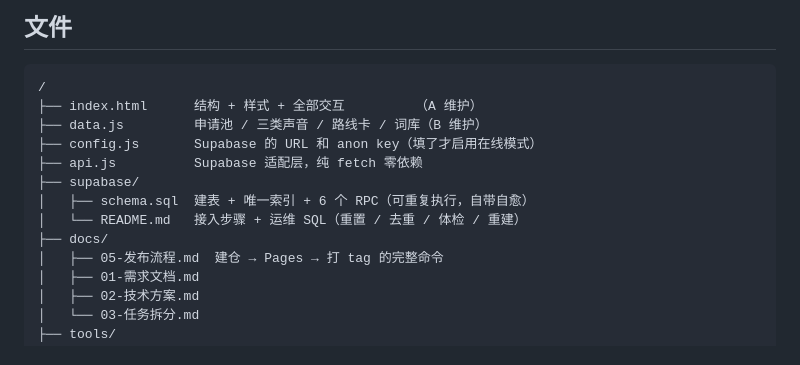
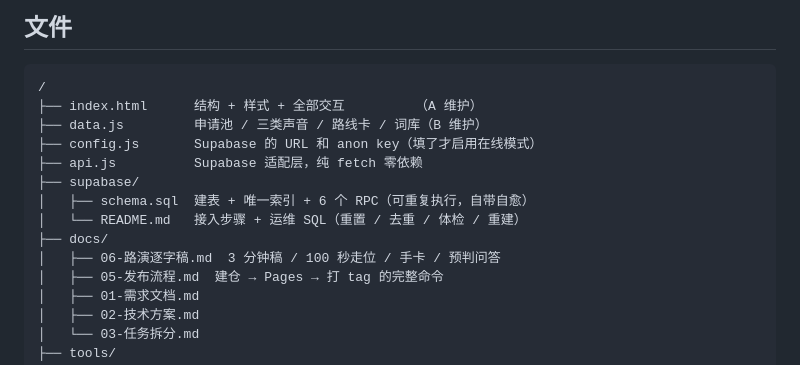
Before and after one commit to niuyongtaigr-oss/luggage-please-wait, a Markdown page: README.md, the part around the change. GitHub-like rendering.

```diff
--- a/README.md
+++ b/README.md
@@ -60,6 +60,7 @@ index.html?live=1
 │   ├── schema.sql  建表 + 唯一索引 + 6 个 RPC（可重复执行，自带自愈）
 │   └── README.md   接入步骤 + 运维 SQL（重置 / 去重 / 体检 / 重建）
 ├── docs/
+│   ├── 06-路演逐字稿.md  3 分钟稿 / 100 秒走位 / 手卡 / 预判问答
 │   ├── 05-发布流程.md  建仓 → Pages → 打 tag 的完整命令
 │   ├── 01-需求文档.md
 │   ├── 02-技术方案.md
```
Also changed, not shown: docs/06-路演逐字稿.md (added, +255 -0 lines), kiro-spec/tasks.md (+1 -1 lines).
